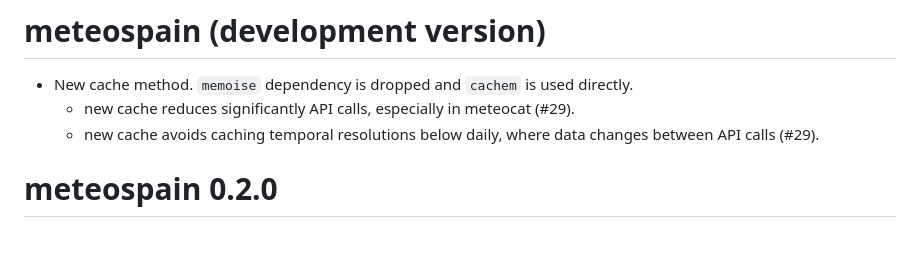
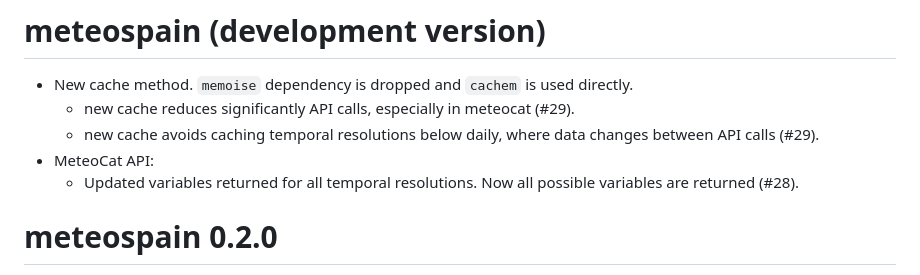
Before and after one commit to emf-creaf/meteospain, a Markdown page: NEWS.md, the part around the change. Drawn GitHub-style; blank space fills up the shorter version.

Commit message:
updated news

```diff
--- a/NEWS.md
+++ b/NEWS.md
@@ -4,6 +4,9 @@
   - new cache reduces significantly API calls, especially in meteocat (#29).
   - new cache avoids caching temporal resolutions below daily, where data changes
     between API calls (#29).
+* MeteoCat API:
+  - Updated variables returned for all temporal resolutions. Now all possible
+    variables are returned (#28).
 
 # meteospain 0.2.0
 
```
